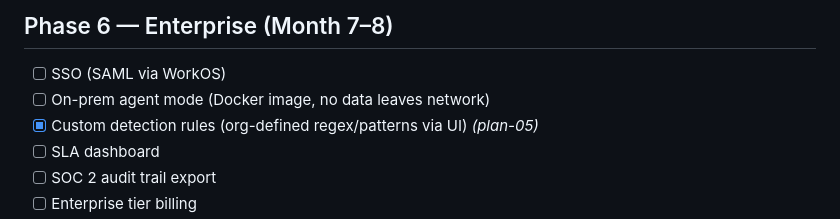
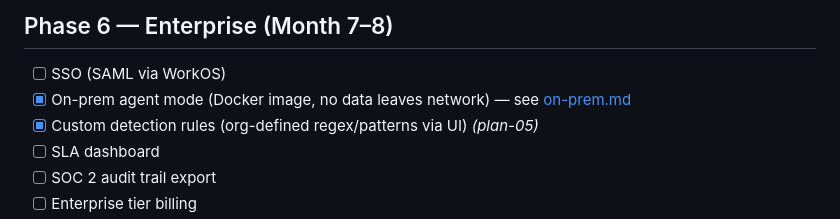
Before and after one commit to smhasan94/parry, a Markdown page: docs/mvp-checklist.md, the part around the change. Rendered like a GitHub page.

```diff
--- a/docs/mvp-checklist.md
+++ b/docs/mvp-checklist.md
@@ -167,7 +167,7 @@ Last updated: 2026-04-07 (plans 00–12 complete).
 ## Phase 6 — Enterprise (Month 7–8)
 
 - [ ] SSO (SAML via WorkOS)
-- [ ] On-prem agent mode (Docker image, no data leaves network)
+- [x] On-prem agent mode (Docker image, no data leaves network) — see [on-prem.md](./on-prem.md)
 - [x] Custom detection rules (org-defined regex/patterns via UI) *(plan-05)*
 - [ ] SLA dashboard
 - [ ] SOC 2 audit trail export
```
Also changed, not shown: docs/on-prem.md (added, +184 -0 lines).
